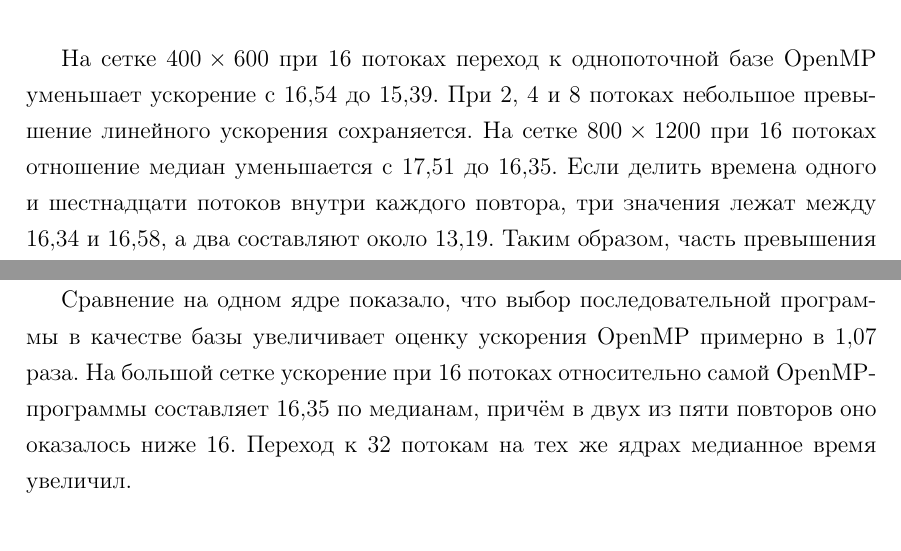
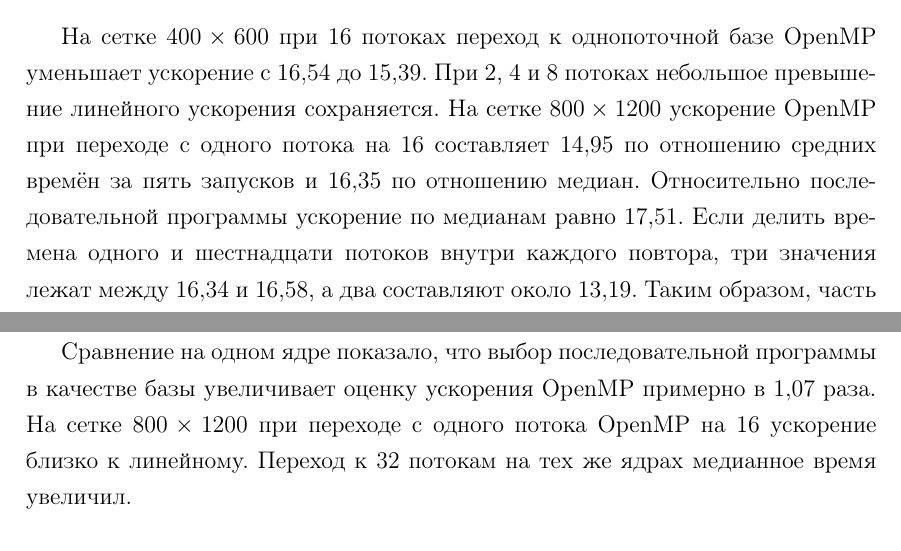
Before and after one commit to eternL334/skmodel26, a LaTeX document (task1/report/report.tex): two parts of pages 11 and 15 of 15, joined at a grey line, cut so that both start at the same text. Compiled offline with pdfLaTeX.

Commit message:
Compare mean and median OpenMP speedups in the report

```diff
--- a/task1/report/report.tex
+++ b/task1/report/report.tex
@@ -351,7 +351,7 @@
 
 \FloatBarrier
 
-На сетке $400\times600$ при 16 потоках переход к однопоточной базе OpenMP уменьшает ускорение с $16{,}54$ до $15{,}39$. При 2, 4 и 8 потоках небольшое превышение линейного ускорения сохраняется. На сетке $800\times1200$ при 16 потоках отношение медиан уменьшается с $17{,}51$ до $16{,}35$. Если делить времена одного и шестнадцати потоков внутри каждого повтора, три значения лежат между $16{,}34$ и $16{,}58$, а два составляют около $13{,}19$. Таким образом, часть превышения объясняется различием времени двух однопоточных программ, а оставшийся эффект при 16 потоках зависит от повтора.
+На сетке $400\times600$ при 16 потоках переход к однопоточной базе OpenMP уменьшает ускорение с $16{,}54$ до $15{,}39$. При 2, 4 и 8 потоках небольшое превышение линейного ускорения сохраняется. На сетке $800\times1200$ ускорение OpenMP при переходе с одного потока на 16 составляет $14{,}95$ по отношению средних времён за пять запусков и $16{,}35$ по отношению медиан. Относительно последовательной программы ускорение по медианам равно $17{,}51$. Если делить времена одного и шестнадцати потоков внутри каждого повтора, три значения лежат между $16{,}34$ и $16{,}58$, а два составляют около $13{,}19$. Таким образом, часть превышения объясняется различием времени двух однопоточных программ, а оставшийся эффект при 16 потоках зависит от повтора.
 
 В табл.~\ref{tab:pairs} показаны времена, из которых получается этот разброс. Номер повтора обозначает один обход всех конфигураций в задании OpenMP.
 
@@ -467,7 +467,7 @@
 
 На контрольной сетке $80\times80$ максимальное расхождение параллельных решений с последовательным составило $3{,}11\cdot10^{-15}$. На сетке $800\times1200$ все реализации сошлись за 1736 итераций. Лучшая медиана времени получена в MPI на 32 процессах --- $1{,}780$~с против $65{,}484$~с в отдельном последовательном задании. Гибридная версия на двух узлах при $4\times8$ дала $3{,}155$~с, а OpenMP на одном узле при 16 потоках --- $3{,}751$~с.
 
-Сравнение на одном ядре показало, что выбор последовательной программы в качестве базы увеличивает оценку ускорения OpenMP примерно в $1{,}07$ раза. На большой сетке ускорение при 16 потоках относительно самой OpenMP-программы составляет $16{,}35$ по медианам, причём в двух из пяти повторов оно оказалось ниже 16. Переход к 32 потокам на тех же ядрах медианное время увеличил.
+Сравнение на одном ядре показало, что выбор последовательной программы в качестве базы увеличивает оценку ускорения OpenMP примерно в $1{,}07$ раза. На сетке $800\times1200$ при переходе с одного потока OpenMP на 16 ускорение близко к линейному. Переход к 32 потокам на тех же ядрах медианное время увеличил.
 \begin{thebibliography}{9}
     \bibitem{task}
     Мокин А.Ю. Задание по курсу <<Суперкомпьютерное моделирование и технологии>>. Сентябрь 2026.
```
Also changed, not shown: task1/report/report.pdf.
